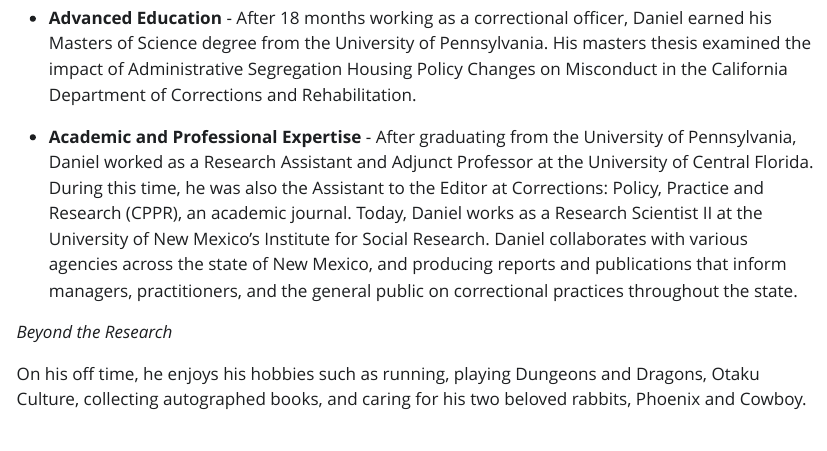
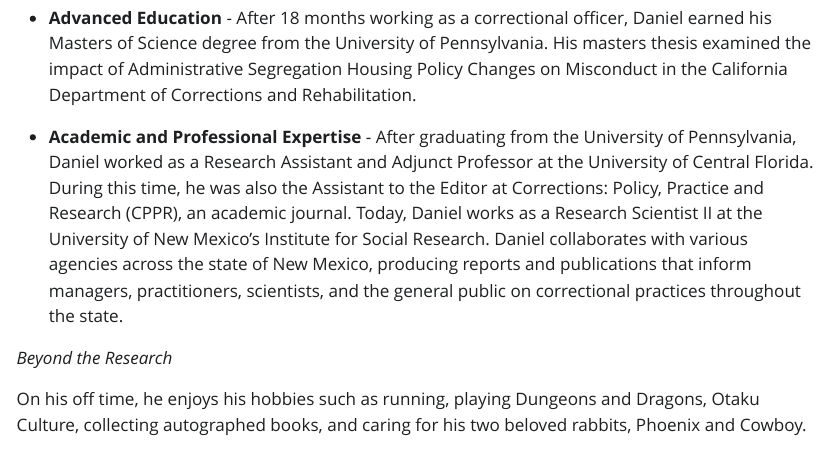
Before and after one commit to GreyShieldResearch/greyshieldresearch.github.io, a Quarto document (about.qmd): the page in a window 1100 px wide, from 720 px down. The pictures show the output file about.html that the author committed with the source, opened offline; Quarto's library style sheets are replaced by a plain one without menus.

```diff
--- a/about.qmd
+++ b/about.qmd
@@ -18,7 +18,7 @@
 
 -   **Advanced Education** - After 18 months working as a correctional officer, Daniel earned his Masters of Science degree from the University of Pennsylvania. His masters thesis examined the impact of Administrative Segregation Housing Policy Changes on Misconduct in the California Department of Corrections and Rehabilitation.
 
--   **Academic and Professional Expertise** - After graduating from the University of Pennsylvania, Daniel worked as a Research Assistant and Adjunct Professor at the University of Central Florida. During this time, he was also the Assistant to the Editor at Corrections: Policy, Practice and Research (CPPR), an academic journal. Today, Daniel works as a Research Scientist II at the University of New Mexico's Institute for Social Research. Daniel collaborates with various agencies across the state of New Mexico, and producing reports and publications that inform managers, practitioners, and the general public on correctional practices throughout the state.
+-   **Academic and Professional Expertise** - After graduating from the University of Pennsylvania, Daniel worked as a Research Assistant and Adjunct Professor at the University of Central Florida. During this time, he was also the Assistant to the Editor at Corrections: Policy, Practice and Research (CPPR), an academic journal. Today, Daniel works as a Research Scientist II at the University of New Mexico's Institute for Social Research. Daniel collaborates with various agencies across the state of New Mexico, producing reports and publications that inform managers, practitioners, scientists, and the general public on correctional practices throughout the state.
 
 *Beyond the Research*
 
```
Also changed, not shown: Contact_Us.qmd (+0 -2 lines), .quarto/idx/Contact_Us.qmd.json, .quarto/idx/about.qmd.json, Contact_Us.html, about.html, search.json, 4 other files.
